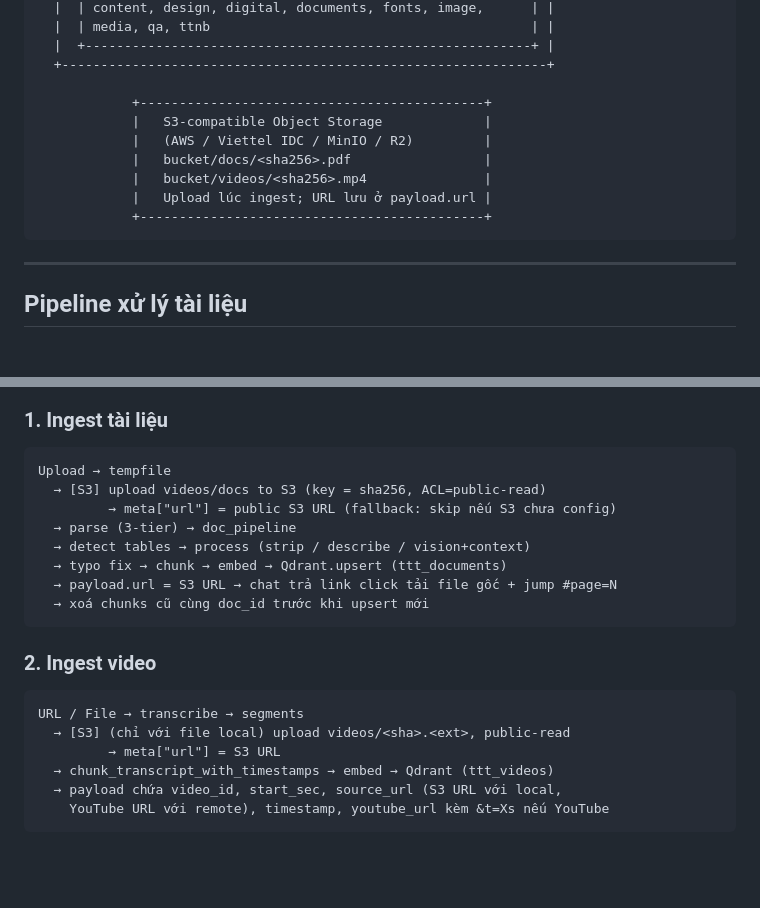
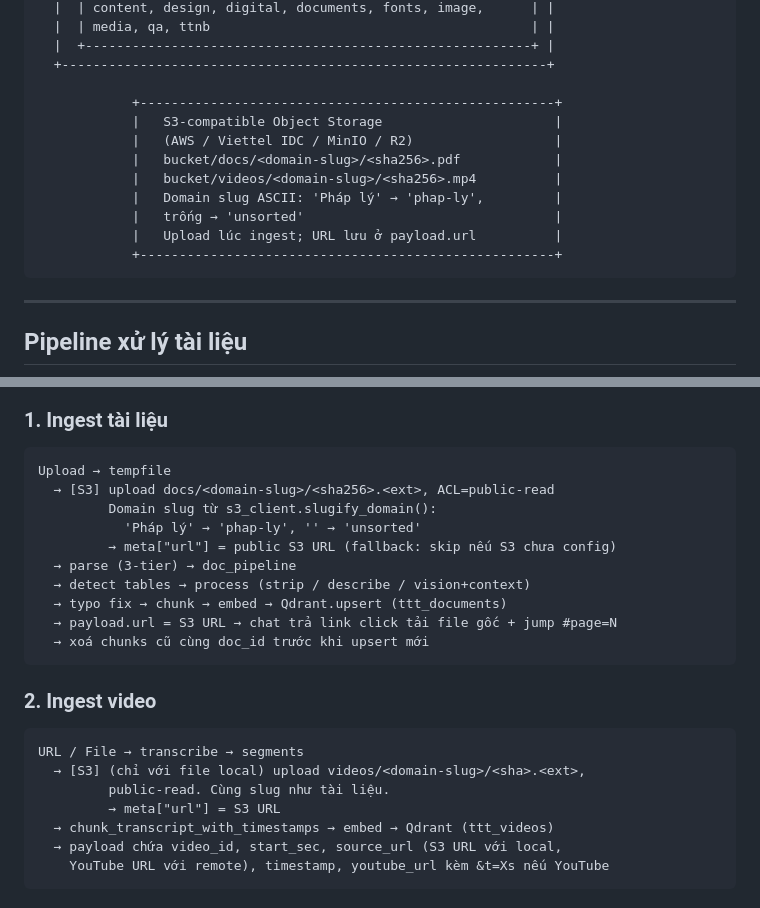
Before and after one commit to AGIVietNam/trungtamtrithuc-rag, a Markdown page: docs/PROJECT_OVERVIEW.md, 2 parts joined by grey strips. Rendered like a GitHub page; blank space fills up the shorter version.

Commit message:
docs: document S3 domain-slug subfolder layout
- README.md "Storage" section: update the object key format to
  docs/<domain-slug>/<sha>.<ext> and videos/<domain-slug>/<sha>.<ext>,
  with examples of the Vietnamese→ASCII slug (Pháp lý → phap-ly,
  mặc định → mac-dinh, trống → unsorted).
- PROJECT_OVERVIEW.md architecture diagram: show the new layered key
  layout in the S3 box.
- PROJECT_OVERVIEW.md data flows (1. Ingest tài liệu, 2. Ingest video):
  mention s3_client.slugify_domain() and the resulting prefix.

````diff
--- a/docs/PROJECT_OVERVIEW.md
+++ b/docs/PROJECT_OVERVIEW.md
@@ -64,13 +64,15 @@ Bộ công nghệ lõi: **Claude Sonnet 4** (trả lời) + **Claude Haiku 4.5**
   |  +---------------------------------------------------------+ |
   +--------------------------------------------------------------+
 
-            +--------------------------------------------+
-            |   S3-compatible Object Storage             |
-            |   (AWS / Viettel IDC / MinIO / R2)         |
-            |   bucket/docs/<sha256>.pdf                 |
-            |   bucket/videos/<sha256>.mp4               |
-            |   Upload lúc ingest; URL lưu ở payload.url |
-            +--------------------------------------------+
+            +-----------------------------------------------------+
+            |   S3-compatible Object Storage                      |
+            |   (AWS / Viettel IDC / MinIO / R2)                  |
+            |   bucket/docs/<domain-slug>/<sha256>.pdf            |
+            |   bucket/videos/<domain-slug>/<sha256>.mp4          |
+            |   Domain slug ASCII: 'Pháp lý' → 'phap-ly',         |
+            |   trống → 'unsorted'                                |
+            |   Upload lúc ingest; URL lưu ở payload.url          |
+            +-----------------------------------------------------+
 ```
 
 ---
@@ -605,7 +607,9 @@ cp .env.example .env
 
 ```
 Upload → tempfile
-  → [S3] upload videos/docs to S3 (key = sha256, ACL=public-read)
+  → [S3] upload docs/<domain-slug>/<sha256>.<ext>, ACL=public-read
+         Domain slug từ s3_client.slugify_domain():
+           'Pháp lý' → 'phap-ly', '' → 'unsorted'
          → meta["url"] = public S3 URL (fallback: skip nếu S3 chưa config)
   → parse (3-tier) → doc_pipeline
   → detect tables → process (strip / describe / vision+context)
@@ -618,7 +622,8 @@ Upload → tempfile
 
 ```
 URL / File → transcribe → segments
-  → [S3] (chỉ với file local) upload videos/<sha>.<ext>, public-read
+  → [S3] (chỉ với file local) upload videos/<domain-slug>/<sha>.<ext>,
+         public-read. Cùng slug như tài liệu.
          → meta["url"] = S3 URL
   → chunk_transcript_with_timestamps → embed → Qdrant (ttt_videos)
   → payload chứa video_id, start_sec, source_url (S3 URL với local,
````
Also changed, not shown: README.md (+1 -1 lines).
